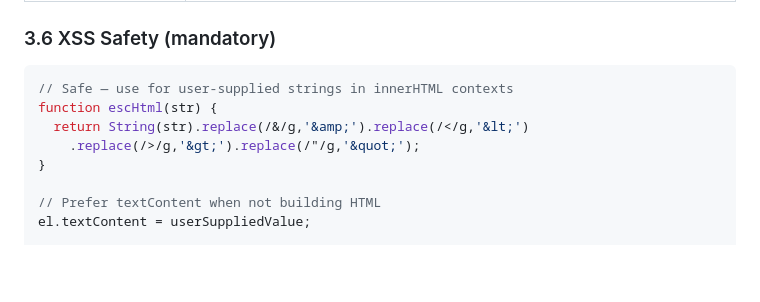
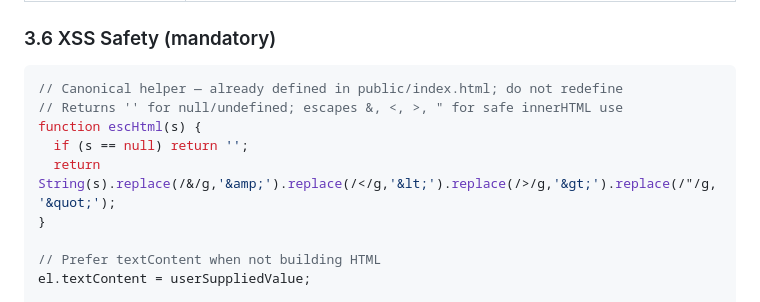
Before and after one commit to jmhthethird/frog_automation, a Markdown page: .github/skills/business-grade-quality.md, the part around the change. GitHub-like rendering; blank space fills up the shorter version.

Commit message:
fix: match escHtml example to in-repo implementation (null guard)
Agent-Logs-Url: https://github.com/jmhthethird/frog_automation/sessions/44ddfd45-5076-4a7d-983b-ea71f79072ce

Co-authored-by: jmhthethird <2334642+jmhthethird@users.noreply.github.com>

````diff
--- a/.github/skills/business-grade-quality.md
+++ b/.github/skills/business-grade-quality.md
@@ -222,10 +222,11 @@ document.addEventListener('keydown', e => { if (e.key === 'Escape') closeModal()
 ### 3.6 XSS Safety (mandatory)
 
 ```javascript
-// Safe — use for user-supplied strings in innerHTML contexts
-function escHtml(str) {
-  return String(str).replace(/&/g,'&amp;').replace(/</g,'&lt;')
-    .replace(/>/g,'&gt;').replace(/"/g,'&quot;');
+// Canonical helper — already defined in public/index.html; do not redefine
+// Returns '' for null/undefined; escapes &, <, >, " for safe innerHTML use
+function escHtml(s) {
+  if (s == null) return '';
+  return String(s).replace(/&/g,'&amp;').replace(/</g,'&lt;').replace(/>/g,'&gt;').replace(/"/g,'&quot;');
 }
 
 // Prefer textContent when not building HTML
````
